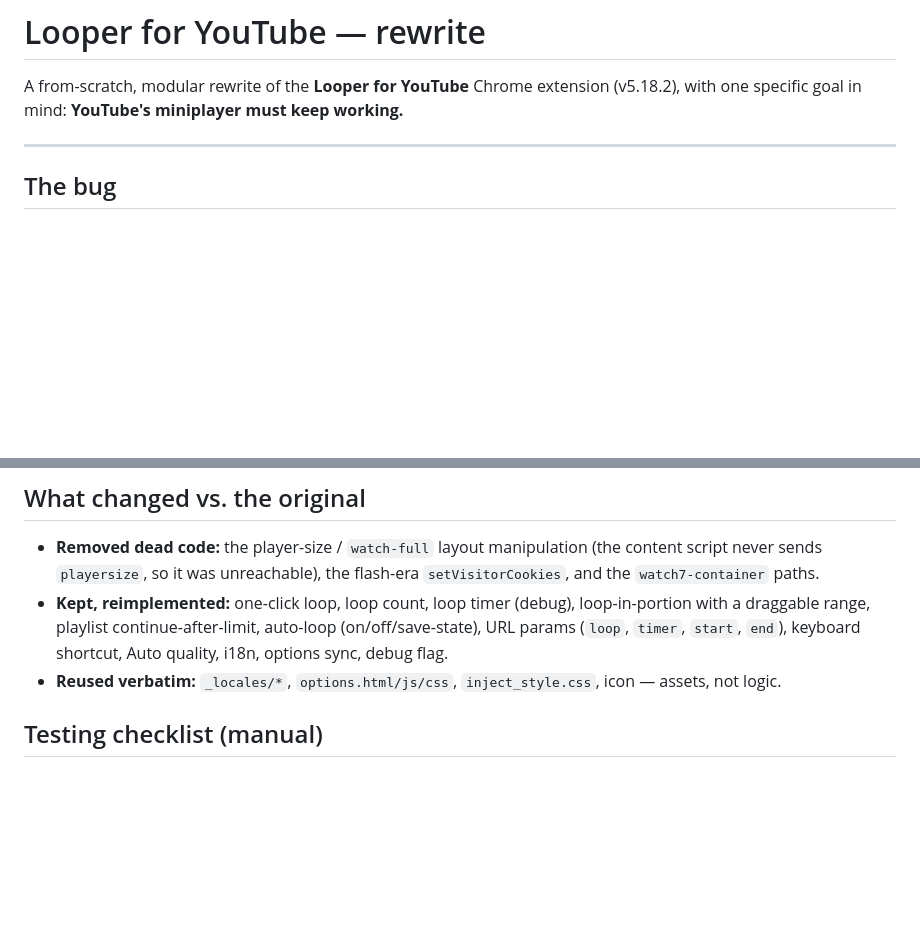
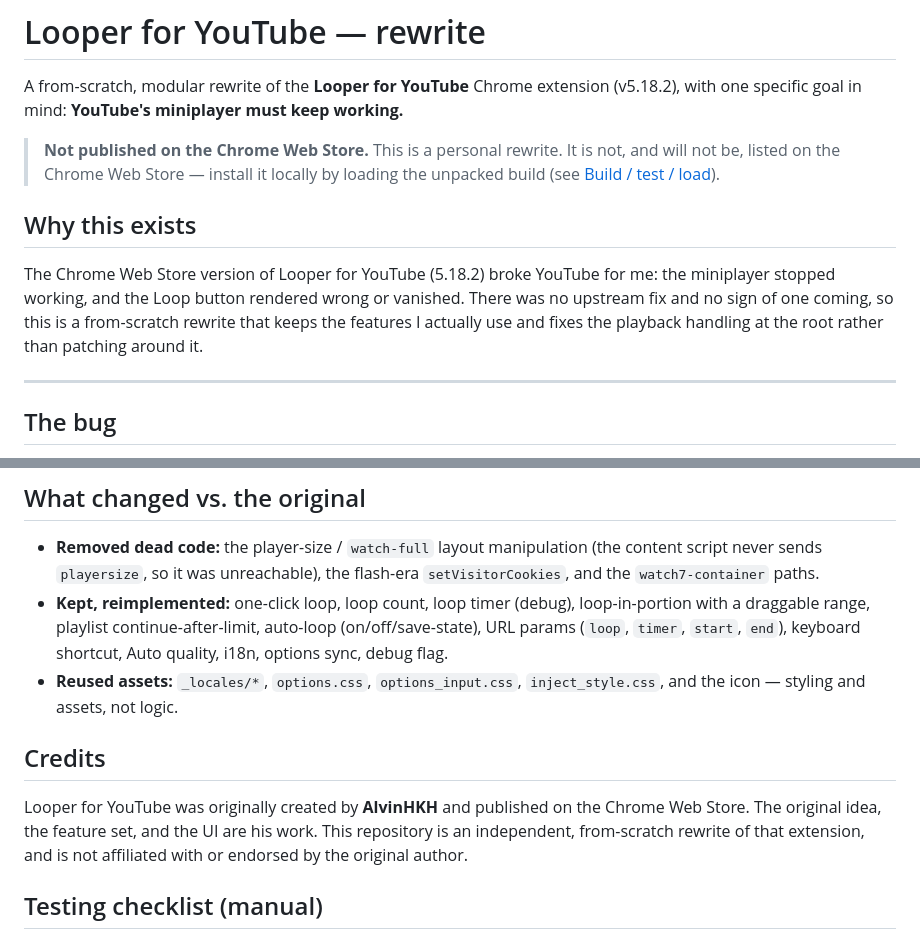
Before and after one commit to sahilverma-dev/Looper-for-YouTube-Extension, a Markdown page: README.md, 2 parts joined by grey strips. Rendered like a GitHub page; blank space fills up the shorter version.

Commit message:
docs: credit the original author and explain why this exists
Add a Credits section naming the original author (AlvinHKH), a "Why this
exists" note about the broken store version, and a callout that this
rewrite is not and will not be published on the Chrome Web Store.

```diff
--- a/README.md
+++ b/README.md
@@ -3,6 +3,18 @@
 A from-scratch, modular rewrite of the **Looper for YouTube** Chrome extension
 (v5.18.2), with one specific goal in mind: **YouTube's miniplayer must keep
 working.**
+
+> **Not published on the Chrome Web Store.** This is a personal rewrite. It is
+> not, and will not be, listed on the Chrome Web Store — install it locally by
+> loading the unpacked build (see [Build / test / load](#build--test--load)).
+
+## Why this exists
+
+The Chrome Web Store version of Looper for YouTube (5.18.2) broke YouTube for
+me: the miniplayer stopped working, and the Loop button rendered wrong or
+vanished. There was no upstream fix and no sign of one coming, so this is a
+from-scratch rewrite that keeps the features I actually use and fixes the
+playback handling at the root rather than patching around it.
 
 ---
 
@@ -121,8 +133,15 @@ unpacked** → select the `dist/` folder.
   loop-in-portion with a draggable range, playlist continue-after-limit,
   auto-loop (on/off/save-state), URL params (`loop`, `timer`, `start`, `end`),
   keyboard shortcut, Auto quality, i18n, options sync, debug flag.
-- **Reused verbatim:** `_locales/*`, `options.html/js/css`, `inject_style.css`,
-  icon — assets, not logic.
+- **Reused assets:** `_locales/*`, `options.css`, `options_input.css`,
+  `inject_style.css`, and the icon — styling and assets, not logic.
+
+## Credits
+
+Looper for YouTube was originally created by **AlvinHKH** and published on the
+Chrome Web Store. The original idea, the feature set, and the UI are his work.
+This repository is an independent, from-scratch rewrite of that extension, and
+is not affiliated with or endorsed by the original author.
 
 ## Testing checklist (manual)
 
```
